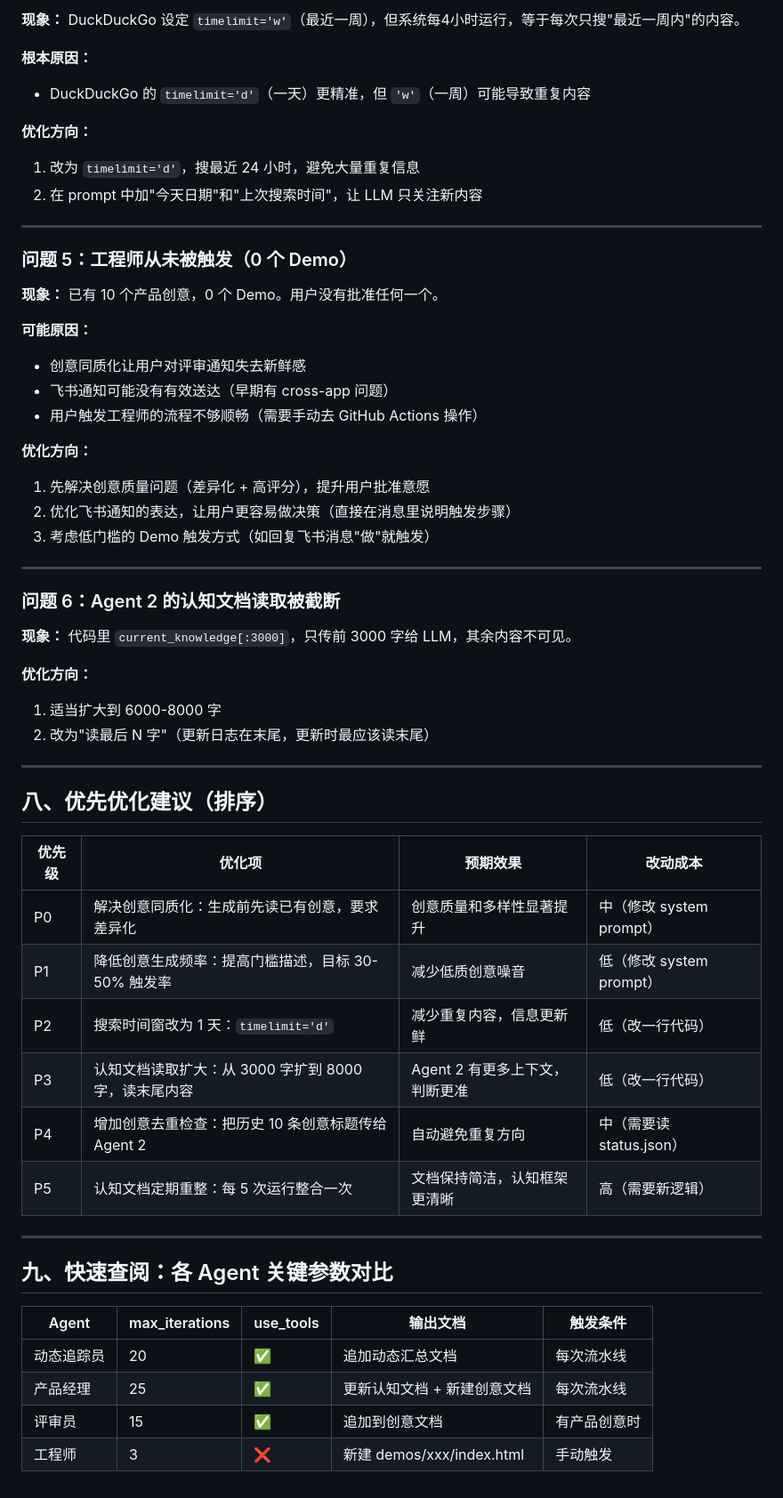
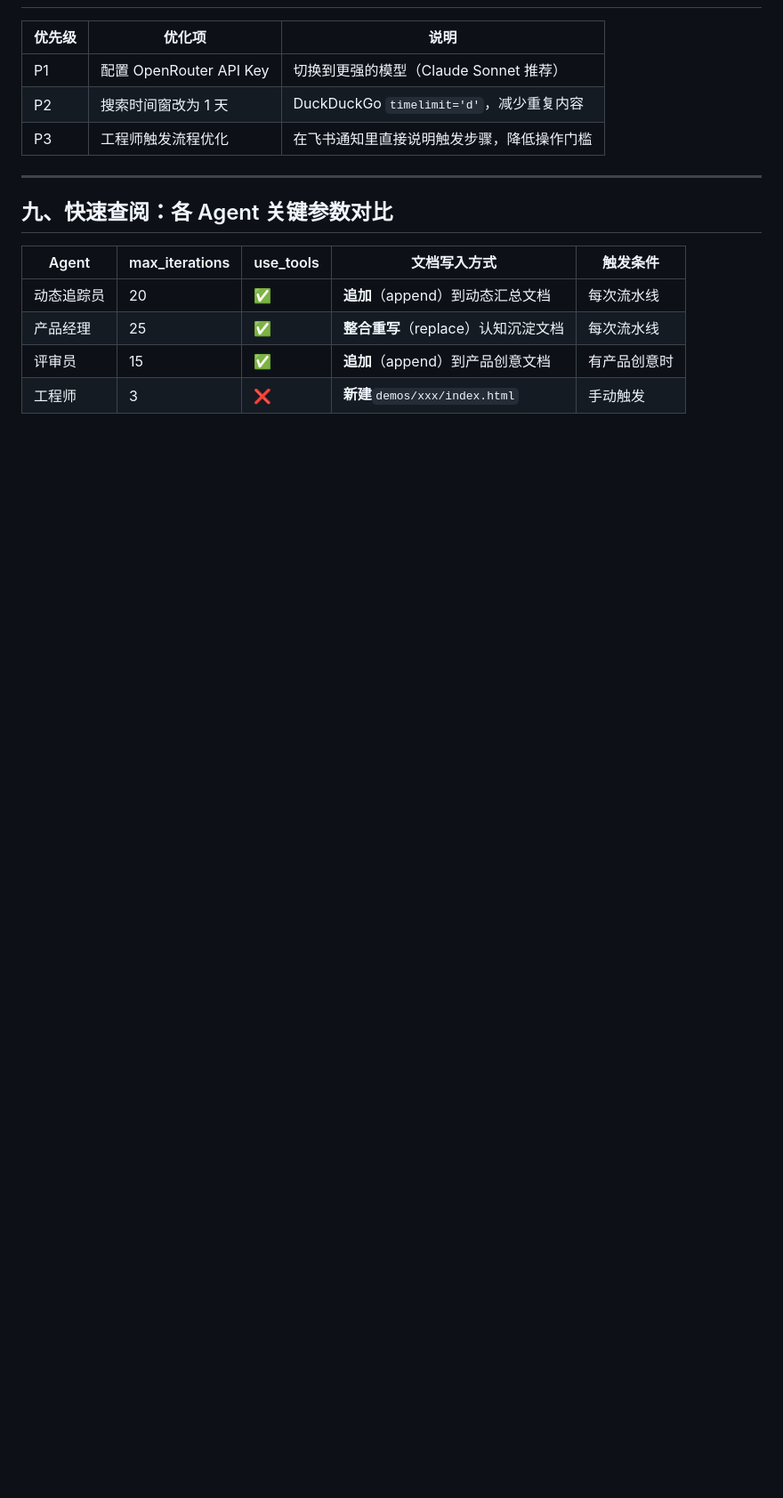
Before and after one commit to huangchengyu95-blip/ai-agent-team, a Markdown page: ARCHITECTURE.md, the part around one of its changes. Shown at 89% size. GitHub-like rendering; blank space fills up the shorter version.

```diff
--- a/ARCHITECTURE.md
+++ b/ARCHITECTURE.md
@@ -339,58 +373,16 @@ python agents/engineer.py --doc-id <飞书文档ID>
-**现象：** DuckDuckGo 设定 `timelimit='w'`（最近一周），但系统每4小时运行，等于每次只搜"最近一周内"的内容。
-
-**根本原因：**
-- DuckDuckGo 的 `timelimit='d'`（一天）更精准，但 `'w'`（一周）可能导致重复内容
-
-**优化方向：**
-1. 改为 `timelimit='d'`，搜最近 24 小时，避免大量重复信息
-2. 在 prompt 中加"今天日期"和"上次搜索时间"，让 LLM 只关注新内容
-
----
-
-### 问题 5：工程师从未被触发（0 个 Demo）
-
-**现象：** 已有 10 个产品创意，0 个 Demo。用户没有批准任何一个。
-
-**可能原因：**
-- 创意同质化让用户对评审通知失去新鲜感
-- 飞书通知可能没有有效送达（早期有 cross-app 问题）
-- 用户触发工程师的流程不够顺畅（需要手动去 GitHub Actions 操作）
-
-**优化方向：**
-1. 先解决创意质量问题（差异化 + 高评分），提升用户批准意愿
-2. 优化飞书通知的表达，让用户更容易做决策（直接在消息里说明触发步骤）
-3. 考虑低门槛的 Demo 触发方式（如回复飞书消息"做"就触发）
-
----
-
-### 问题 6：Agent 2 的认知文档读取被截断
-
-**现象：** 代码里 `current_knowledge[:3000]`，只传前 3000 字给 LLM，其余内容不可见。
-
-**优化方向：**
-1. 适当扩大到 6000-8000 字
-2. 改为"读最后 N 字"（更新日志在末尾，更新时最应该读末尾）
-
----
-
-## 八、优先优化建议（排序）
-
-| 优先级 | 优化项 | 预期效果 | 改动成本 |
-|--------|--------|---------|---------|
-| P0 | 解决创意同质化：生成前先读已有创意，要求差异化 | 创意质量和多样性显著提升 | 中（修改 system prompt） |
-| P1 | 降低创意生成频率：提高门槛描述，目标 30-50% 触发率 | 减少低质创意噪音 | 低（修改 system prompt） |
-| P2 | 搜索时间窗改为 1 天：`timelimit='d'` | 减少重复内容，信息更新鲜 | 低（改一行代码） |
-| P3 | 认知文档读取扩大：从 3000 字扩到 8000 字，读末尾内容 | Agent 2 有更多上下文，判断更准 | 低（改一行代码） |
-| P4 | 增加创意去重检查：把历史 10 条创意标题传给 Agent 2 | 自动避免重复方向 | 中（需要读 status.json） |
-| P5 | 认知文档定期重整：每 5 次运行整合一次 | 文档保持简洁，认知框架更清晰 | 高（需要新逻辑） |
+| 优先级 | 优化项 | 说明 |
+|--------|--------|------|
+| P1 | 配置 OpenRouter API Key | 切换到更强的模型（Claude Sonnet 推荐）|
+| P2 | 搜索时间窗改为 1 天 | DuckDuckGo `timelimit='d'`，减少重复内容 |
+| P3 | 工程师触发流程优化 | 在飞书通知里直接说明触发步骤，降低操作门槛 |
 
 ---
 
 ## 九、快速查阅：各 Agent 关键参数对比
 
-| Agent | max_iterations | use_tools | 输出文档 | 触发条件 |
-|-------|--------------|-----------|---------|---------|
-| 动态追踪员 | 20 | ✅ | 追加动态汇总文档 | 每次流水线 |
-| 产品经理 | 25 | ✅ | 更新认知文档 + 新建创意文档 | 每次流水线 |
-| 评审员 | 15 | ✅ | 追加到创意文档 | 有产品创意时 |
-| 工程师 | 3 | ❌ | 新建 demos/xxx/index.html | 手动触发 |
+| Agent | max_iterations | use_tools | 文档写入方式 | 触发条件 |
+|-------|--------------|-----------|------------|---------|
+| 动态追踪员 | 20 | ✅ | **追加**（append）到动态汇总文档 | 每次流水线 |
+| 产品经理 | 25 | ✅ | **整合重写**（replace）认知沉淀文档 | 每次流水线 |
+| 评审员 | 15 | ✅ | **追加**（append）到产品创意文档 | 有产品创意时 |
+| 工程师 | 3 | ❌ | **新建**`demos/xxx/index.html` | 手动触发 |
```
Also changed, not shown: other parts of ARCHITECTURE.md (+134 -100 lines).
